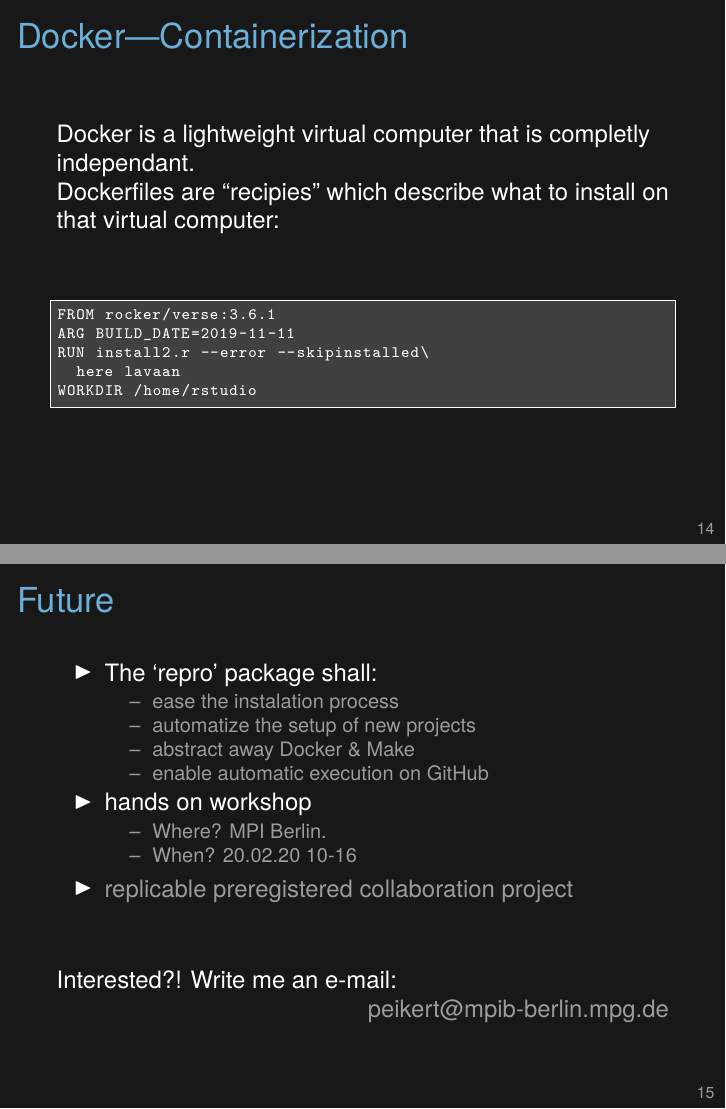
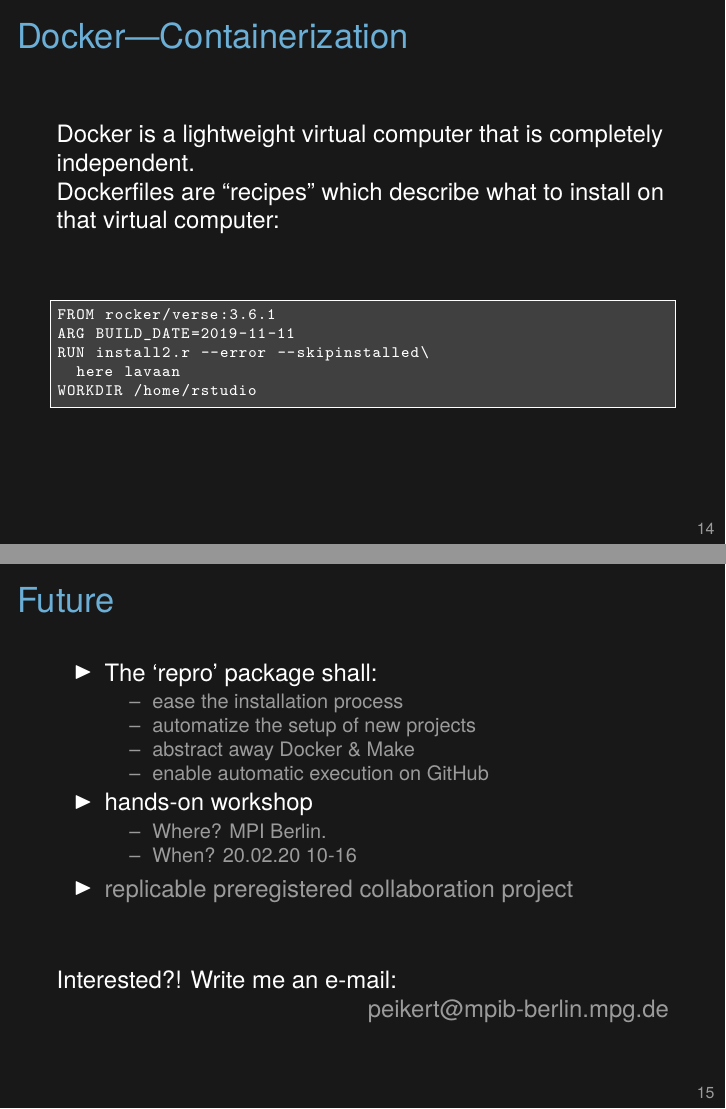
Before and after one commit to aaronpeikert/repro-talk, LaTeX slides (repro-talk.tex): pages 20 and 21 of 21, joined at a grey line. Compiled offline with XeLaTeX.

Commit message:
fix typos

```diff
--- a/repro-talk.tex
+++ b/repro-talk.tex
@@ -154,8 +154,8 @@ data/CFCS.csv: R/00load_data.R
 \end{frame}
 
 \begin{frame}[c, fragile]{Docker\textemdash{}Containerization}
-	Docker is a lightweight virtual computer that is completly independant.\\
-	Dockerfiles are ``recipies" which describe what to install on that virtual computer:
+	Docker is a lightweight virtual computer that is completely independent.\\
+	Dockerfiles are ``recipes" which describe what to install on that virtual computer:
 	\vspace{10mm}
 	\begin{lstlisting}[language=make,basicstyle=\ttfamily\scriptsize]
 FROM rocker/verse:3.6.1
@@ -171,12 +171,12 @@ WORKDIR /home/rstudio
 \begin{itemize}
 	\item The `repro' package shall:
 	\begin{itemize}
-		\item ease the instalation process
+		\item ease the installation process
 		\item automatize the setup of new projects
 		\item abstract away Docker \& Make
 		\item enable automatic execution on GitHub
 	\end{itemize}
-	\item hands on workshop
+	\item hands-on workshop
 	\begin{itemize}
 		\item Where? MPI Berlin.
 		\item When? 20.02.20 10-16
```
Also changed, not shown: repro-talk.tex (6 more changed lines).
